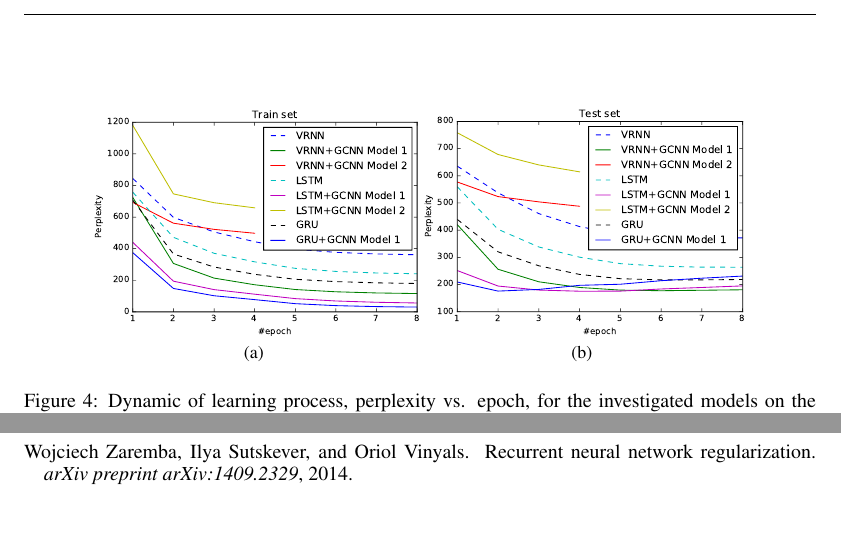
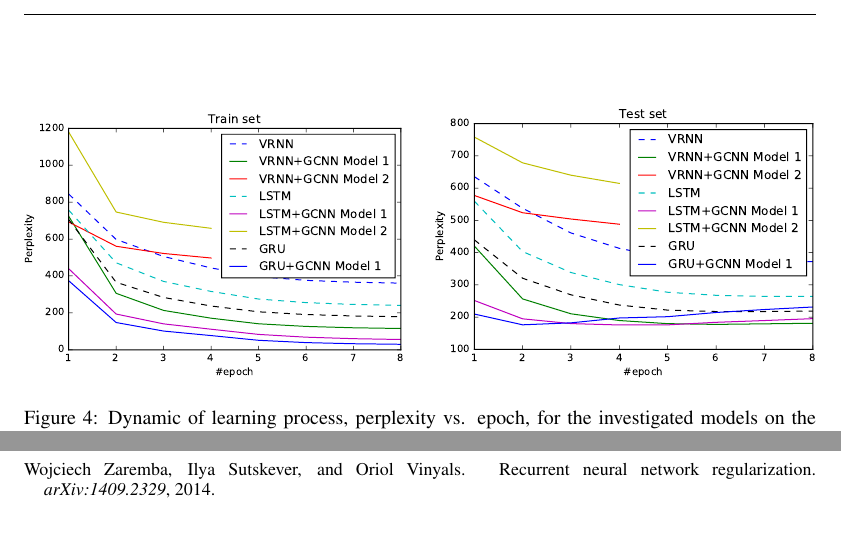
Before and after one commit to mdeff/paper-cnn-graph-recurrent-iclr2017, a LaTeX paper (iclr2017.tex, which reads iclr2017.bib): two parts of pages 8 and 10 of 10 before the commit and two parts of pages 8 and 9 of 9 after it, joined at a grey line, cut so that both start at the same text, the shorter picture padded with empty space. Compiled offline with pdfLaTeX.

Commit message:
iclr2017: update figures

```diff
--- a/iclr2017.bib
+++ b/iclr2017.bib
@@ -12,7 +1,3 @@
-  journal={arXiv preprint arXiv:1409.2329},
-  year={2014}
-}
-
 @inproceedings{convlstm,
   title = {Convolutional {{LSTM Network}}: {{A Machine Learning Approach}} for {{Precipitation Nowcasting}}},
   author = {Shi, Xingjian and Chen, Zhourong and Wang, Hao and Yeung, Dit-Yan and Wong, Wai-kin and Woo, Wang-chun},
--- a/iclr2017.tex
+++ b/iclr2017.tex
@@ -544,11 +544,12 @@ GRU-GCNN-M1 & 30.03 & 231.22 \\
 
 
 \begin{figure}[h!]
-\centering
-\subfigure[]{\includegraphics[height=4cm]{figures/train_ptb.pdf}}
-\subfigure[]{\includegraphics[height=4cm]{figures/test_ptb.pdf}}
-\caption{Dynamic of learning process, perplexity vs. epoch, for the investigated models on the training and testing sets.}
-\label{fig3}
+	\centering
+	\subfigure{\includegraphics[width=0.48\linewidth]{figures/train_ptb}}
+	\hfill
+	\subfigure{\includegraphics[width=0.48\linewidth]{figures/test_ptb}}
+	\caption{Dynamic of learning process, perplexity vs. epoch, for the investigated models on the training and testing sets.}
+	\label{fig3}
 \end{figure}
 
 \section{Conclusion and Future Work}
@@ -566,6 +567,4 @@ This work aims at learning spatio-temporal structures from graph-structured and
 
 %\subsubsection*{Acknowledgments}
 
-\newpage
-\bibliography{iclr2017}
-\bibliographystyle{iclr2017}
+\clearpage
```
Also changed, not shown: iclr2017.bib (25 more changed lines), iclr2017.tex (9 more changed lines), 1 other file.
